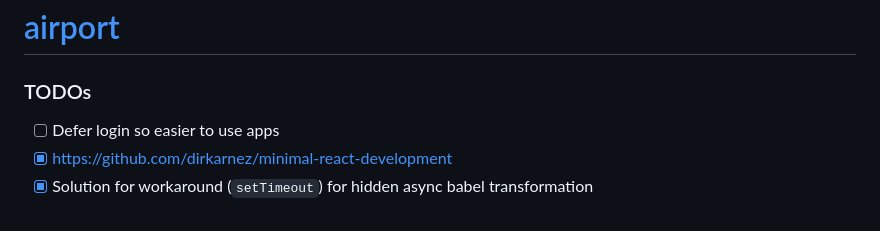
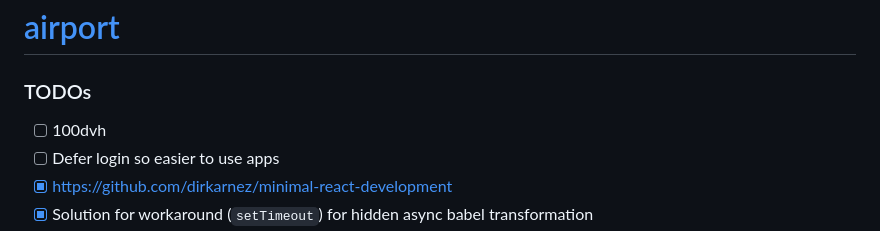
Before and after one commit to dirkarnez/airport, a Markdown page: README.md, the part around the change. Drawn GitHub-style.

Commit message:
- update README.md

```diff
--- a/README.md
+++ b/README.md
@@ -1,6 +1,7 @@
 [airport](https://dirkarnez.github.io/airport/)
 ===============================================
 ### TODOs
+- [ ] 100dvh
 - [ ] Defer login so easier to use apps
 - [x] https://github.com/dirkarnez/minimal-react-development
 - [x] Solution for workaround (`setTimeout`) for hidden async babel transformation
```
